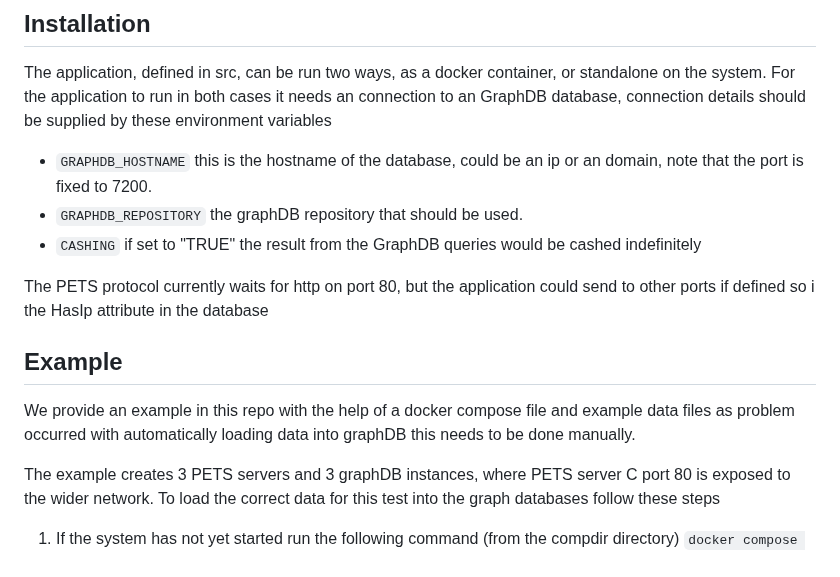
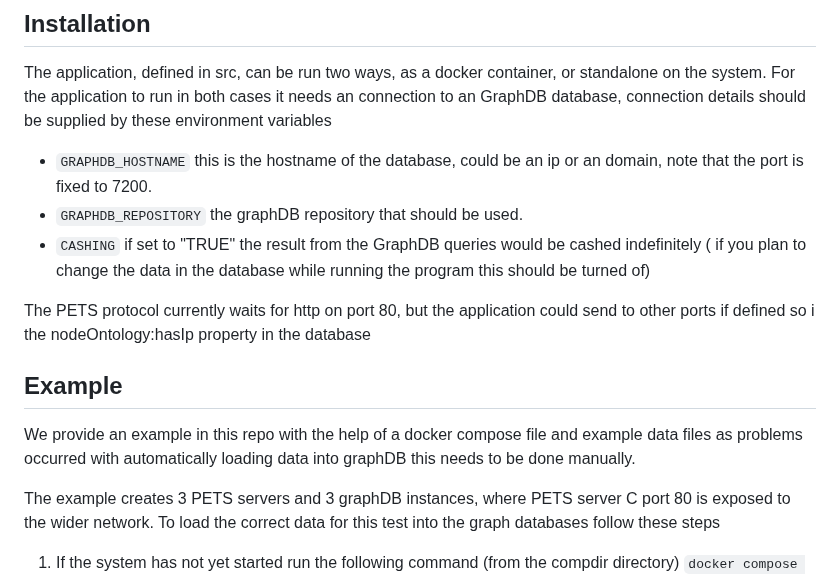
Before and after one commit to d0020e-2024-group-5/Path-Expression-Traversal-System, a Markdown page: README.md, the part around the change. Drawn GitHub-style.

Commit message:
fixed some details about installation

```diff
--- a/README.md
+++ b/README.md
@@ -53,14 +53,14 @@ connection details should be supplied by these environment variables
 
 - ``GRAPHDB_HOSTNAME`` this is the hostname of the database, could be an ip or an domain, note that the port is fixed to 7200.
 - ``GRAPHDB_REPOSITORY`` the graphDB repository that should be used.
-- ``CASHING`` if set to "TRUE" the result from the GraphDB queries would be cashed indefinitely
+- ``CASHING`` if set to "TRUE" the result from the GraphDB queries would be cashed indefinitely ( if you plan to change the data in the database while running the program this should be turned of)
 
-The PETS protocol currently waits for http on port 80, but the application could send to other ports if defined so i the HasIp attribute in the database
+The PETS protocol currently waits for http on port 80, but the application could send to other ports if defined so i the nodeOntology:hasIp property in the database
 
 ## Example
 
 We provide an example in this repo with the help of a docker compose file and example data files
-as problem occurred with automatically loading data into graphDB this needs to be done manually.
+as problems occurred with automatically loading data into graphDB this needs to be done manually.
 
 The example creates 3 PETS servers and 3 graphDB instances, where PETS server C port 80 is exposed to the wider network.
 To load the correct data for this test into the graph databases follow these steps
```
